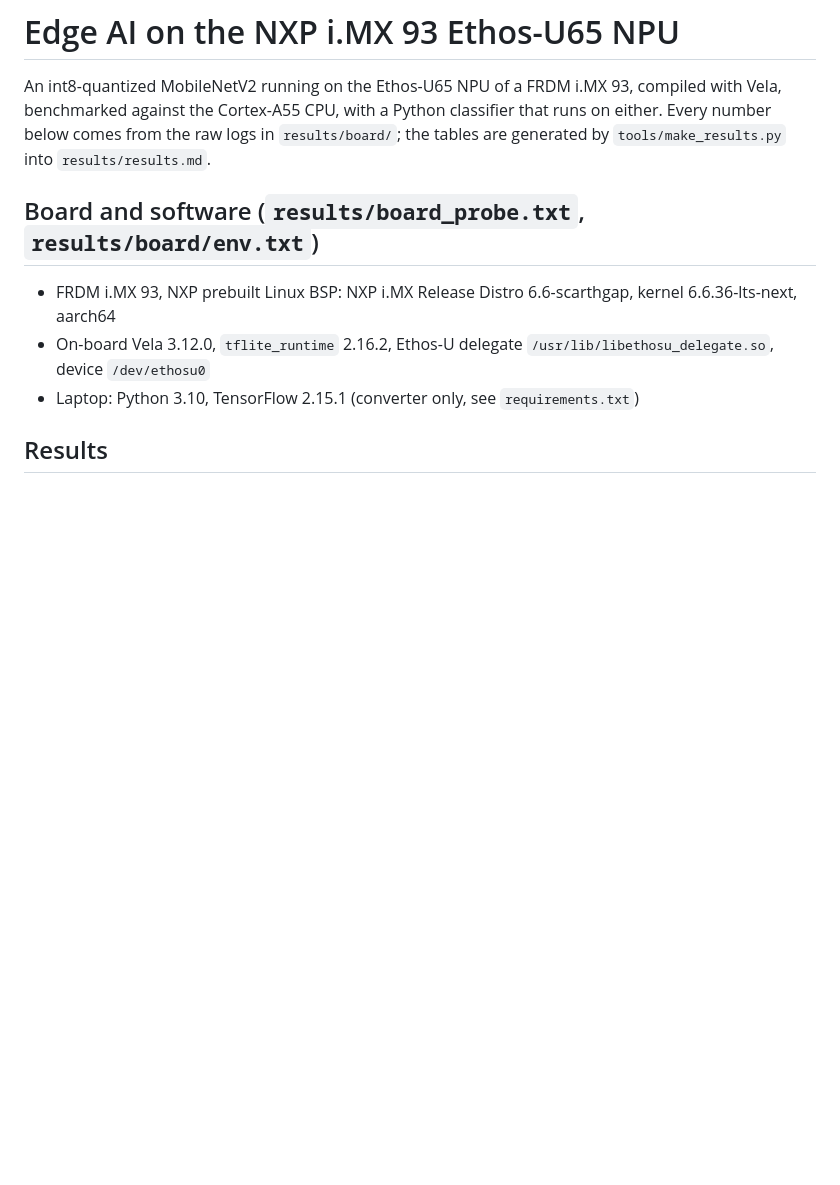
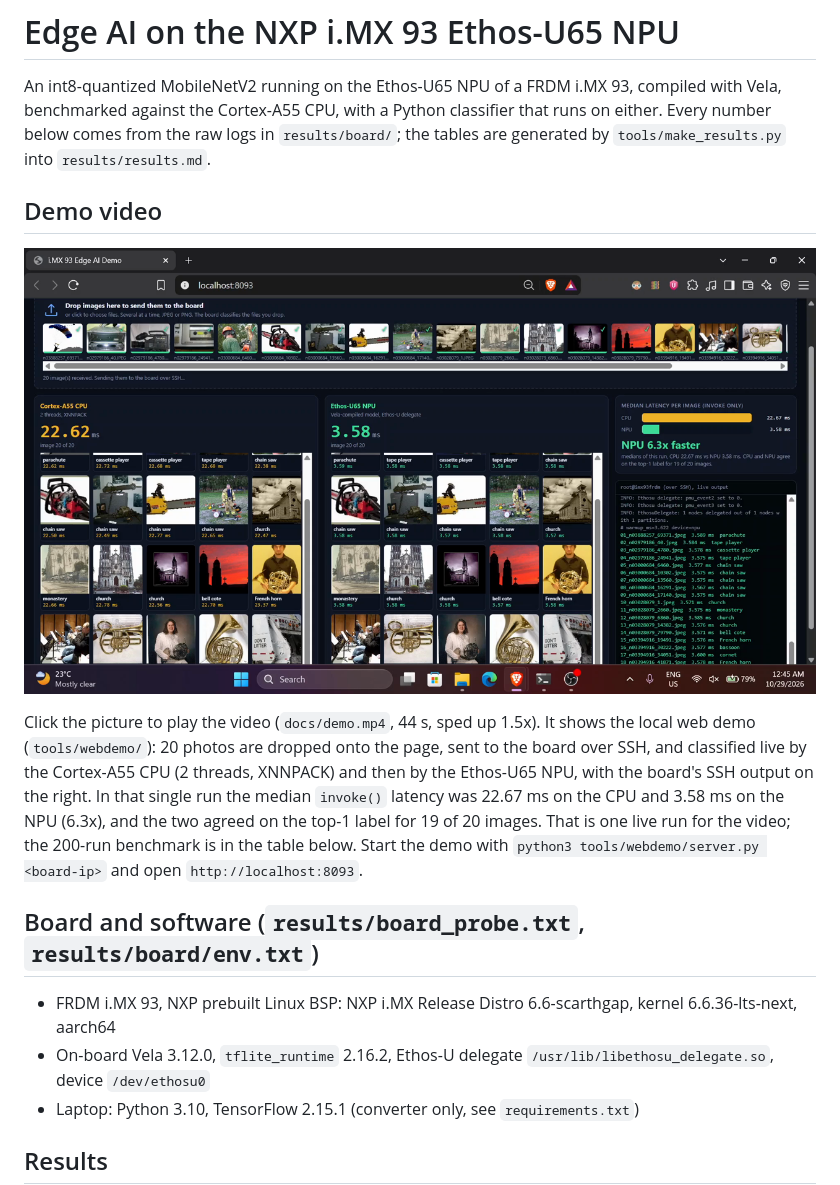
Before and after one commit to anuragak021/imx93-edge-ai-ethos-u65, a Markdown page: README.md, the part around the change. Drawn GitHub-style; pictures changed too: docs/demo_poster.png (added); blank space fills up the shorter version.

Commit message:
docs: add demo video and local web demo (drag-and-drop CPU vs NPU)

```diff
--- a/README.md
+++ b/README.md
@@ -3,6 +3,17 @@
 An int8-quantized MobileNetV2 running on the Ethos-U65 NPU of a FRDM i.MX 93, compiled with Vela, benchmarked
 against the Cortex-A55 CPU, with a Python classifier that runs on either. Every number below comes from the
 raw logs in `results/board/`; the tables are generated by `tools/make_results.py` into `results/results.md`.
+
+## Demo video
+
+[![Demo: dropping 20 images onto the web page, classified live on the board by the A55 CPU and the Ethos-U65 NPU](docs/demo_poster.png)](docs/demo.mp4)
+
+Click the picture to play the video (`docs/demo.mp4`, 44 s, sped up 1.5x). It shows the local web demo
+(`tools/webdemo/`): 20 photos are dropped onto the page, sent to the board over SSH, and classified live by the
+Cortex-A55 CPU (2 threads, XNNPACK) and then by the Ethos-U65 NPU, with the board's SSH output on the right. In that
+single run the median `invoke()` latency was 22.67 ms on the CPU and 3.58 ms on the NPU (6.3x), and the two agreed on
+the top-1 label for 19 of 20 images. That is one live run for the video; the 200-run benchmark is in the table below.
+Start the demo with `python3 tools/webdemo/server.py <board-ip>` and open `http://localhost:8093`.
 
 ## Board and software (`results/board_probe.txt`, `results/board/env.txt`)
 
```
Also changed, not shown: 5 other files.
